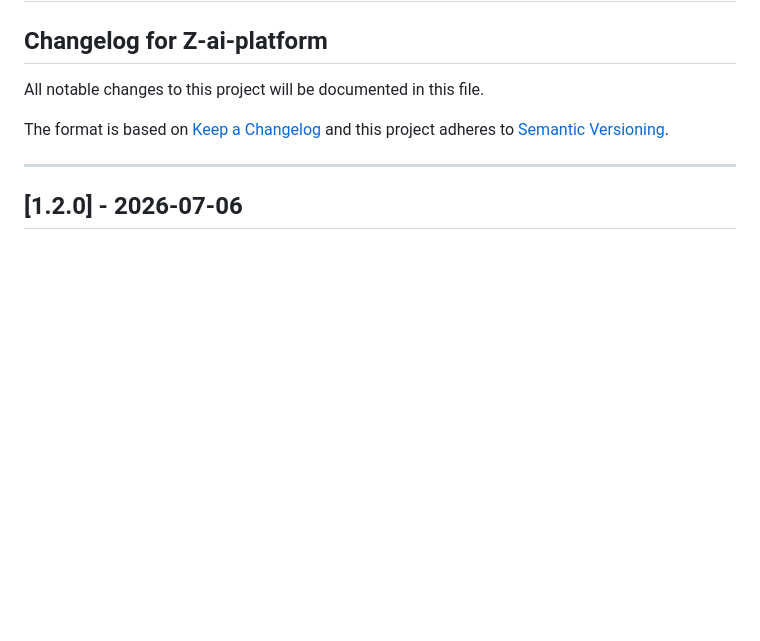
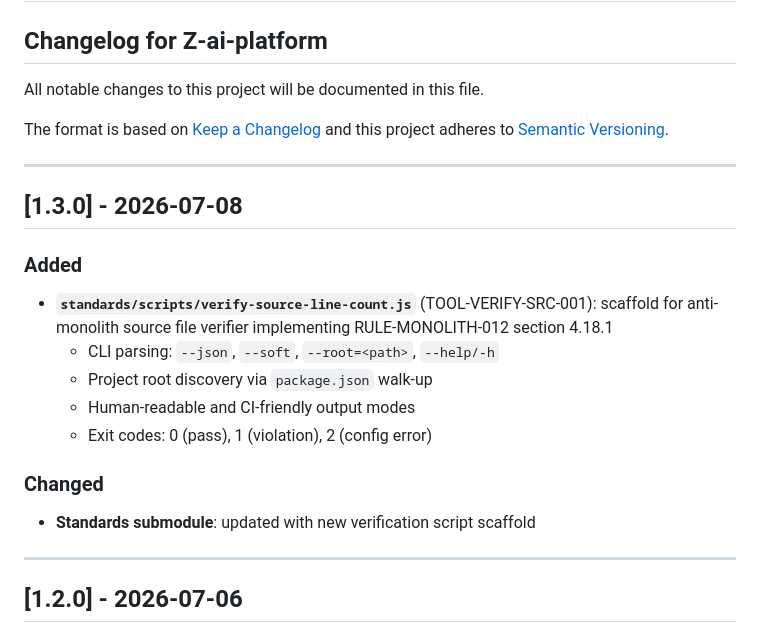
Before and after one commit to stsgs1980/Z-ai-platform, a Markdown page: CHANGELOG.md, the part around the change. Drawn GitHub-style; blank space fills up the shorter version.

Commit message:
feat: scaffold verify-source-line-count.js with CLI parsing

```diff
--- a/CHANGELOG.md
+++ b/CHANGELOG.md
@@ -5,6 +5,22 @@
 All notable changes to this project will be documented in this file.
 
 The format is based on [Keep a Changelog](https://keepachangelog.com/) and this project adheres to [Semantic Versioning](https://semver.org/).
+
+---
+
+## [1.3.0] - 2026-07-08
+
+### Added
+
+- **`standards/scripts/verify-source-line-count.js`** (TOOL-VERIFY-SRC-001): scaffold for anti-monolith source file verifier implementing RULE-MONOLITH-012 section 4.18.1
+  - CLI parsing: `--json`, `--soft`, `--root=<path>`, `--help/-h`
+  - Project root discovery via `package.json` walk-up
+  - Human-readable and CI-friendly output modes
+  - Exit codes: 0 (pass), 1 (violation), 2 (config error)
+
+### Changed
+
+- **Standards submodule**: updated with new verification script scaffold
 
 ---
 
```
